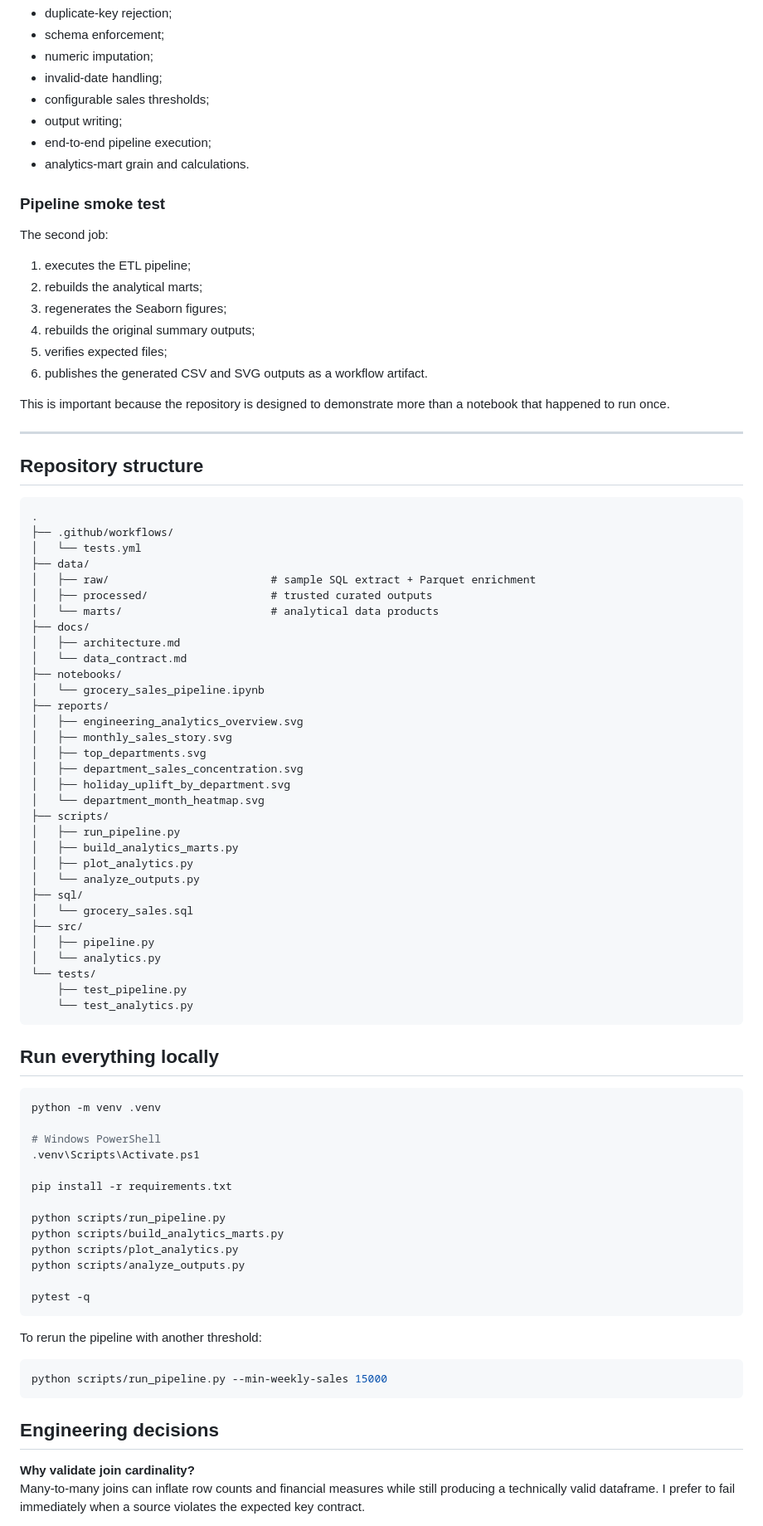
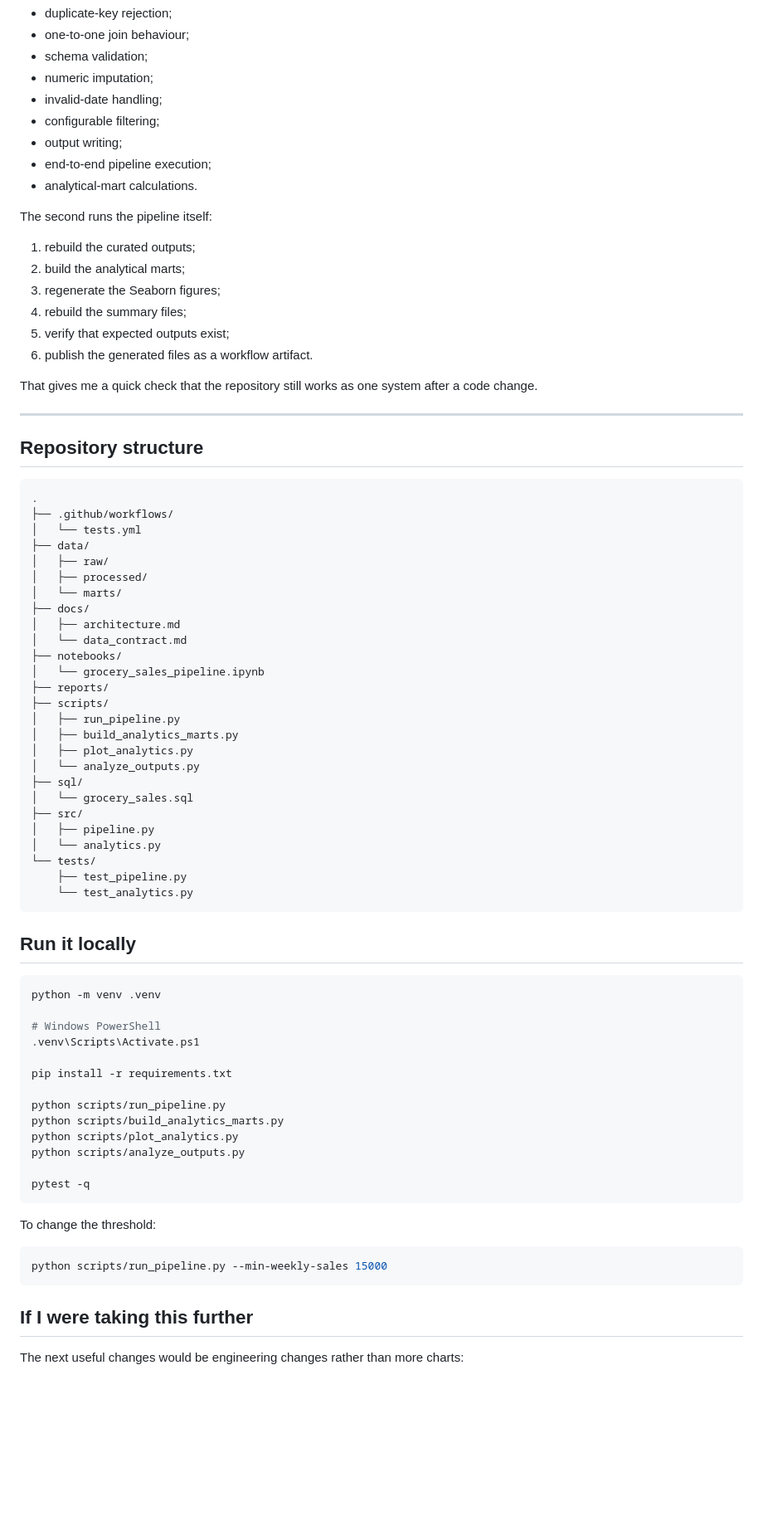
Before and after one commit to Danish-Mallick/walmart-ecommerce-sales-pipeline, a Markdown page: README.md, the part around one of its changes. Shown at 83% size. Drawn GitHub-style; blank space fills up the shorter version.

````diff
--- a/README.md
+++ b/README.md
@@ -164,24 +166,23 @@ The test suite checks:
 - duplicate-key rejection;
-- schema enforcement;
+- one-to-one join behaviour;
+- schema validation;
 - numeric imputation;
 - invalid-date handling;
-- configurable sales thresholds;
+- configurable filtering;
 - output writing;
 - end-to-end pipeline execution;
-- analytics-mart grain and calculations.
+- analytical-mart calculations.
 
-### Pipeline smoke test
+The second runs the pipeline itself:
 
-The second job:
+1. rebuild the curated outputs;
+2. build the analytical marts;
+3. regenerate the Seaborn figures;
+4. rebuild the summary files;
+5. verify that expected outputs exist;
+6. publish the generated files as a workflow artifact.
 
-1. executes the ETL pipeline;
-2. rebuilds the analytical marts;
-3. regenerates the Seaborn figures;
-4. rebuilds the original summary outputs;
-5. verifies expected files;
-6. publishes the generated CSV and SVG outputs as a workflow artifact.
-
-This is important because the repository is designed to demonstrate more than a notebook that happened to run once.
+That gives me a quick check that the repository still works as one system after a code change.
 
 ---
 
@@ -192,21 +193,15 @@ This is important because the repository is designed to demonstrate more than a
 ├── .github/workflows/
 │   └── tests.yml
 ├── data/
-│   ├── raw/                         # sample SQL extract + Parquet enrichment
-│   ├── processed/                   # trusted curated outputs
-│   └── marts/                       # analytical data products
+│   ├── raw/
+│   ├── processed/
+│   └── marts/
 ├── docs/
 │   ├── architecture.md
 │   └── data_contract.md
 ├── notebooks/
 │   └── grocery_sales_pipeline.ipynb
 ├── reports/
-│   ├── engineering_analytics_overview.svg
-│   ├── monthly_sales_story.svg
-│   ├── top_departments.svg
-│   ├── department_sales_concentration.svg
-│   ├── holiday_uplift_by_department.svg
-│   └── department_month_heatmap.svg
 ├── scripts/
 │   ├── run_pipeline.py
 │   ├── build_analytics_marts.py
@@ -222,7 +217,7 @@ This is important because the repository is designed to demonstrate more than a
     └── test_analytics.py
 ```
 
-## Run everything locally
+## Run it locally
 
 ```bash
 python -m venv .venv
@@ -240,14 +235,13 @@ python scripts/analyze_outputs.py
 pytest -q
 ```
 
-To rerun the pipeline with another threshold:
+To change the threshold:
 
 ```bash
 python scripts/run_pipeline.py --min-weekly-sales 15000
 ```
 
-## Engineering decisions
+## If I were taking this further
 
-**Why validate join cardinality?**
-Many-to-many joins can inflate row counts and financial measures while still producing a technically valid dataframe. I prefer to fail immediately when a source violates the expected key contract.
+The next useful changes would be engineering changes rather than more charts:
 
````
Also changed, not shown: other parts of README.md (+69 -80 lines).
